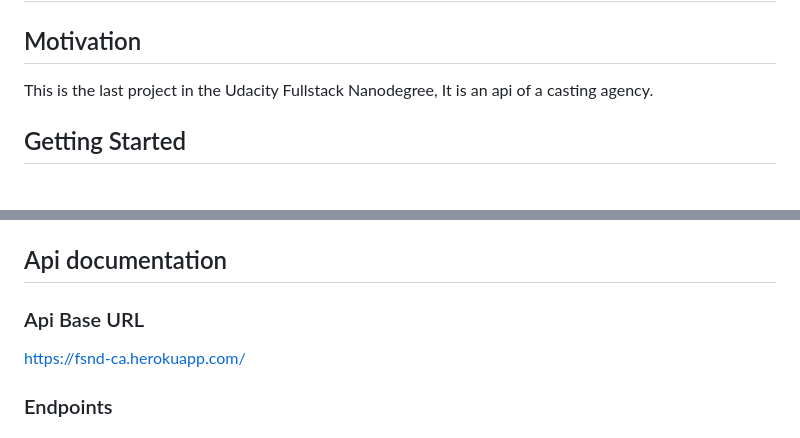
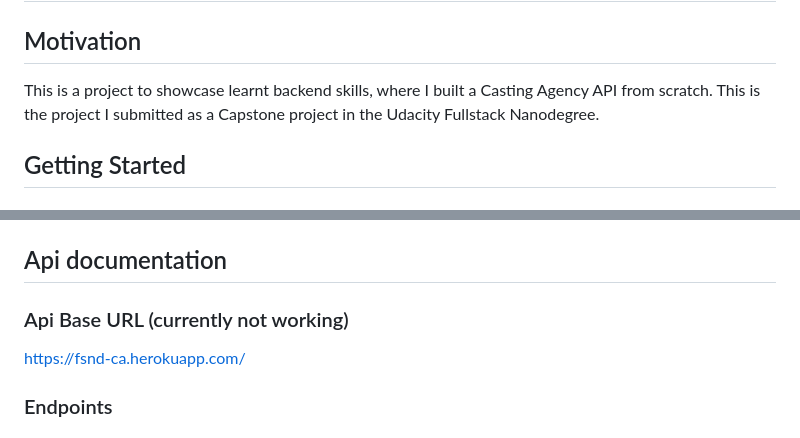
Before and after one commit to Apolo151/Casting_Agency, a Markdown page: README.md, 2 parts joined by grey strips. Rendered like a GitHub page.

```diff
--- a/README.md
+++ b/README.md
@@ -1,8 +1,8 @@
 # Casting agency backend
 
 ## Motivation
-This is the last project in the Udacity Fullstack Nanodegree,
-It is an api of a casting agency.
+This is a project to showcase learnt backend skills, where I built a Casting Agency API from scratch.
+This is the project I submitted as a Capstone project in the Udacity Fullstack Nanodegree.
 
 ## Getting Started
 
@@ -65,7 +65,7 @@ The `--reload` flag will detect file changes and restart the server automaticall
 
 ## Api documentation
 
-### Api Base URL
+### Api Base URL (currently not working)
 https://fsnd-ca.herokuapp.com/
 
 ### Endpoints
```
